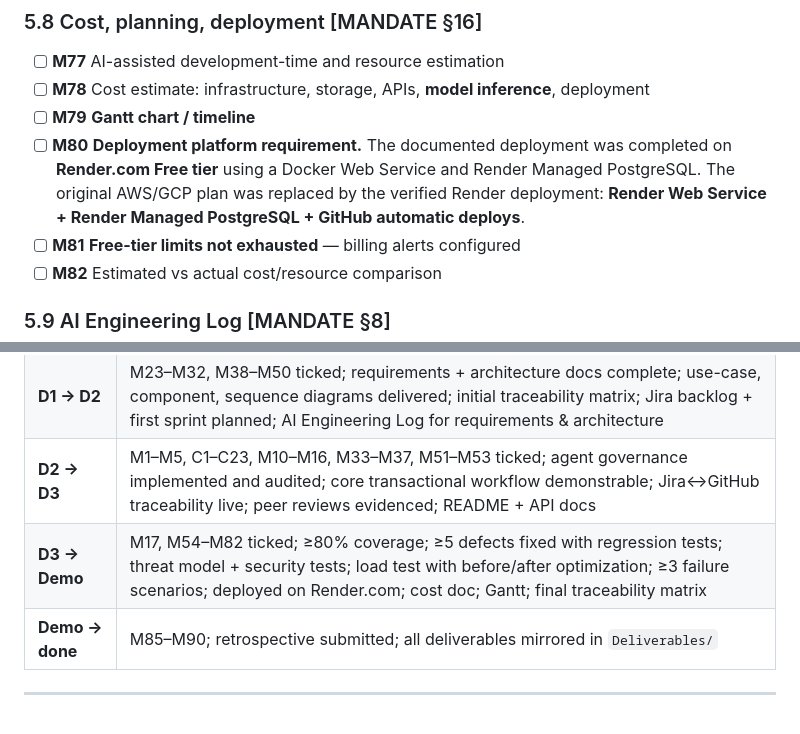
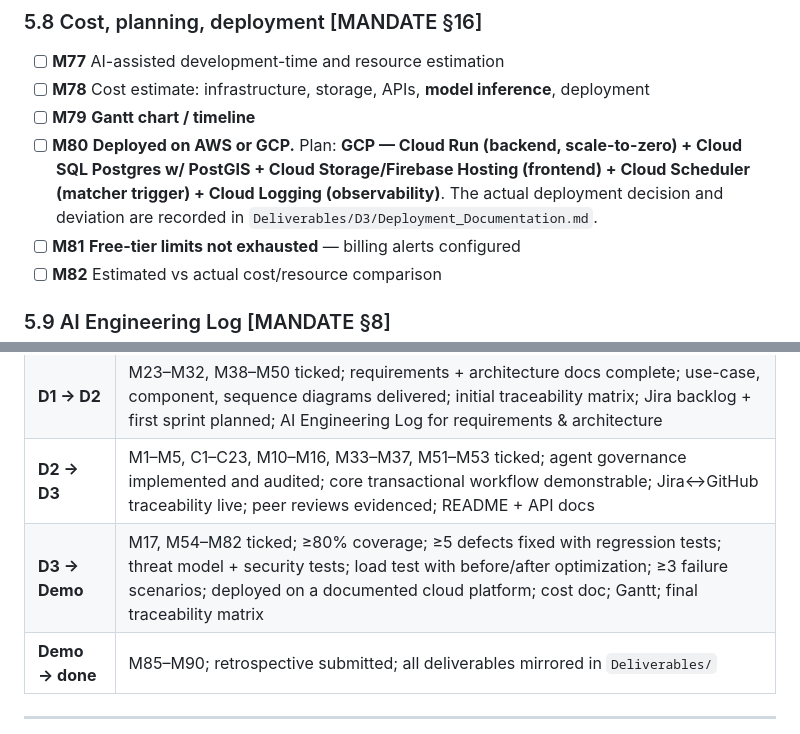
Before and after one commit to CS455-Carpooling/Campus_Ridepooling_Automation, a Markdown page: docs/BUILD_CHECKLIST.md, 2 parts joined by grey strips. GitHub-like rendering.

Commit message:
docs: update build checklist

```diff
--- a/docs/BUILD_CHECKLIST.md
+++ b/docs/BUILD_CHECKLIST.md
@@ -297,10 +297,10 @@ keep riders informed — **without ever taking a consequential action unilateral
 - [ ] **M77** AI-assisted development-time and resource estimation
 - [ ] **M78** Cost estimate: infrastructure, storage, APIs, **model inference**, deployment
 - [ ] **M79** **Gantt chart / timeline**
-- [ ] **M80** **Deployment platform requirement.** The documented deployment was completed on
-      **Render.com Free tier** using a Docker Web Service and Render Managed PostgreSQL. The
-      original AWS/GCP plan was replaced by the verified Render deployment:
-      **Render Web Service + Render Managed PostgreSQL + GitHub automatic deploys**.
+- [ ] **M80** **Deployed on AWS or GCP.** Plan: **GCP — Cloud Run (backend, scale-to-zero) + Cloud SQL
+      Postgres w/ PostGIS + Cloud Storage/Firebase Hosting (frontend) + Cloud Scheduler (matcher
+      trigger) + Cloud Logging (observability)**. The actual deployment decision and deviation are
+      recorded in `Deliverables/D3/Deployment_Documentation.md`.
 - [ ] **M81** **Free-tier limits not exhausted** — billing alerts configured
 - [ ] **M82** Estimated vs actual cost/resource comparison
 
@@ -336,7 +336,7 @@ keep riders informed — **without ever taking a consequential action unilateral
 | **D0 → D1** | M0.1–M0.10 ticked; **proposal approved by instructor** |
 | **D1 → D2** | M23–M32, M38–M50 ticked; requirements + architecture docs complete; use-case, component, sequence diagrams delivered; initial traceability matrix; Jira backlog + first sprint planned; AI Engineering Log for requirements & architecture |
 | **D2 → D3** | M1–M5, C1–C23, M10–M16, M33–M37, M51–M53 ticked; agent governance implemented and audited; core transactional workflow demonstrable; Jira↔GitHub traceability live; peer reviews evidenced; README + API docs |
-| **D3 → Demo** | M17, M54–M82 ticked; ≥80% coverage; ≥5 defects fixed with regression tests; threat model + security tests; load test with before/after optimization; ≥3 failure scenarios; deployed on Render.com; cost doc; Gantt; final traceability matrix |
+| **D3 → Demo** | M17, M54–M82 ticked; ≥80% coverage; ≥5 defects fixed with regression tests; threat model + security tests; load test with before/after optimization; ≥3 failure scenarios; deployed on a documented cloud platform; cost doc; Gantt; final traceability matrix |
 | **Demo → done** | M85–M90; retrospective submitted; all deliverables mirrored in `Deliverables/` |
 
 ---
```
